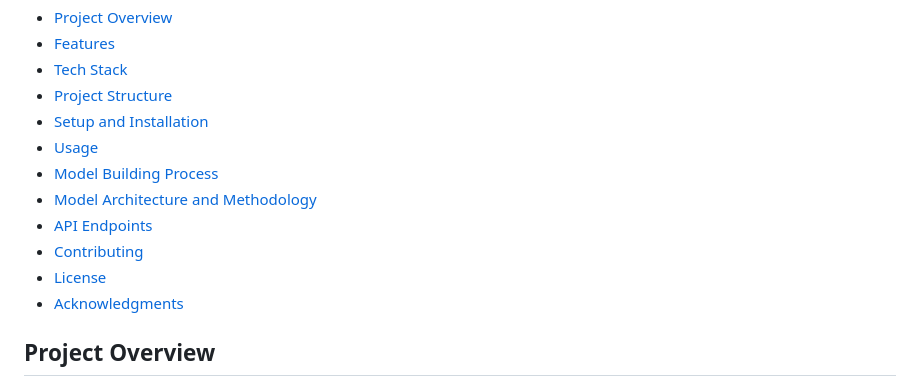
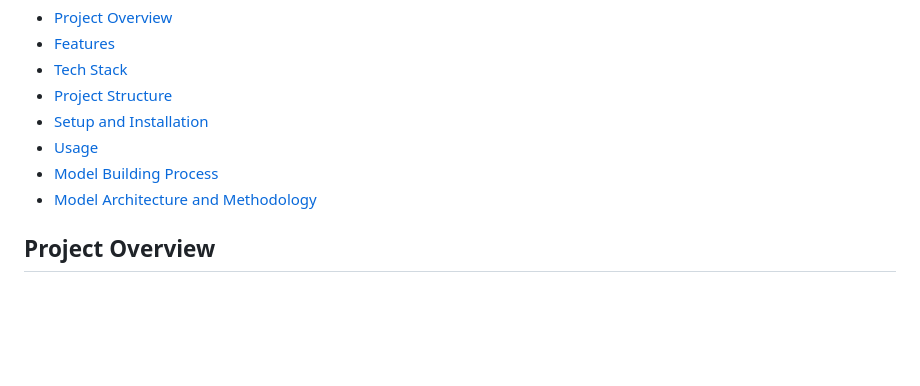
Before and after one commit to Tailor-K4MI/Credit-score-prediction, a Markdown page: README.md, the part around the change. Drawn GitHub-style; blank space fills up the shorter version.

```diff
--- a/README.md
+++ b/README.md
@@ -12,10 +12,7 @@ Welcome to the **Credit Score Prediction** project! This repository aims to prov
 - [Usage](#usage)
 - [Model Building Process](#model-building-process)
 - [Model Architecture and Methodology](#model-architecture-and-methodology)
-- [API Endpoints](#api-endpoints)
-- [Contributing](#contributing)
-- [License](#license)
-- [Acknowledgments](#acknowledgments)
+
 
 ## Project Overview
 
```
